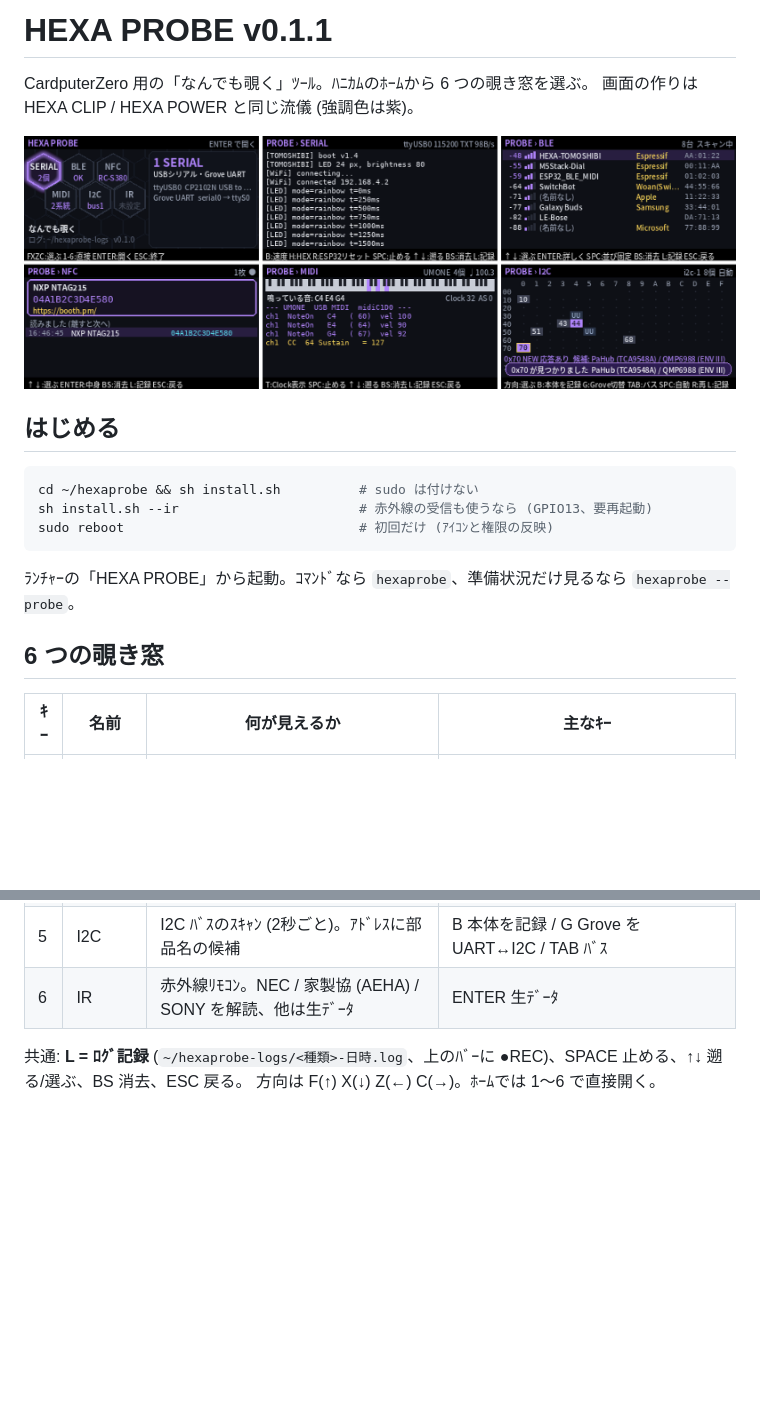
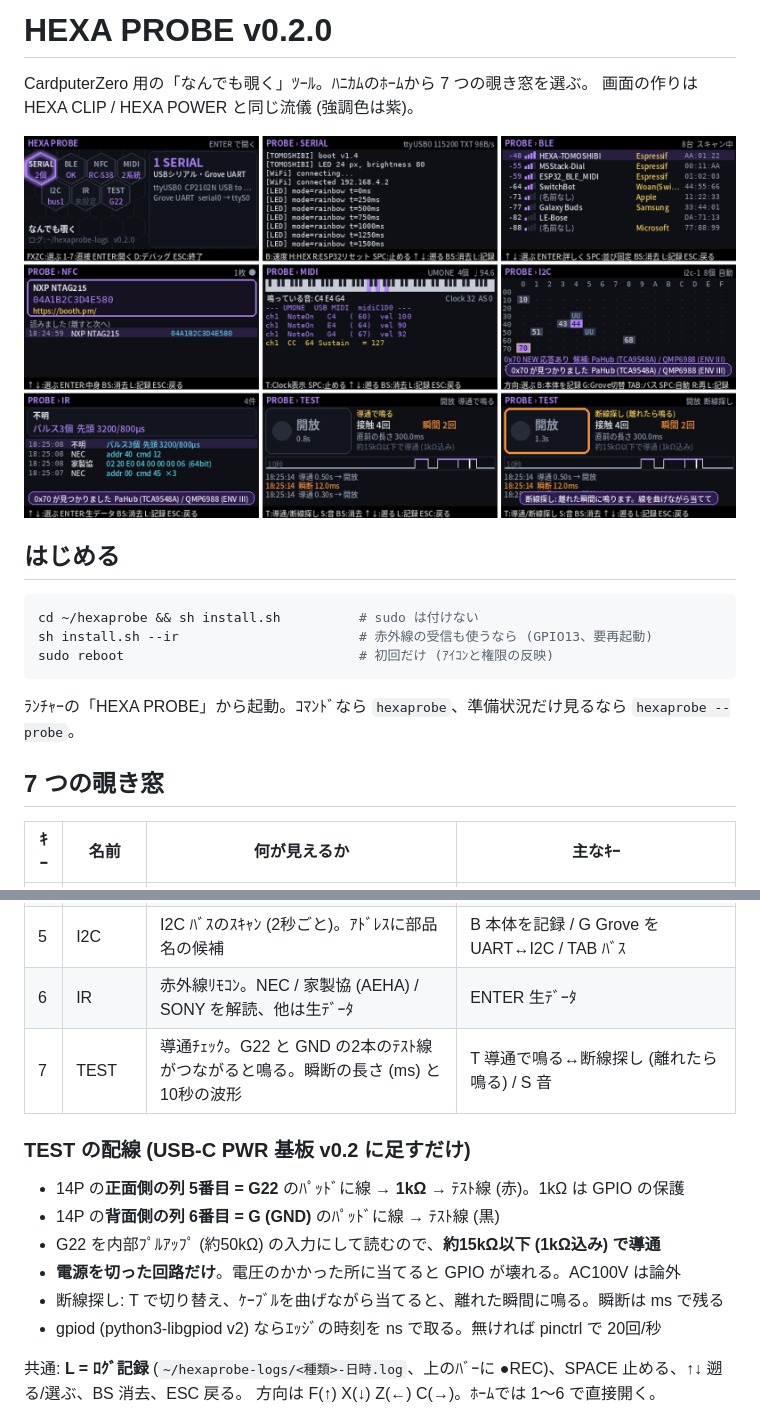
Before and after one commit to tsuchicco0113-png/HEXA-PROBE, a Markdown page: README.md, 2 parts joined by grey strips. Rendered like a GitHub page; pictures changed too: docs/screens.png; blank space fills up the shorter version.

````diff
--- a/README.md
+++ b/README.md
@@ -1,6 +1,6 @@
-# HEXA PROBE v0.1.1
+# HEXA PROBE v0.2.0
 
-CardputerZero 用の「なんでも覗く」ﾂｰﾙ。ﾊﾆｶﾑのﾎｰﾑから 6 つの覗き窓を選ぶ。
+CardputerZero 用の「なんでも覗く」ﾂｰﾙ。ﾊﾆｶﾑのﾎｰﾑから 7 つの覗き窓を選ぶ。
 画面の作りは HEXA CLIP / HEXA POWER と同じ流儀 (強調色は紫)。
 
 ![screens](docs/screens.png)
@@ -13,7 +13,7 @@ sudo reboot                              # 初回だけ (ｱｲｺﾝと権限
 ```
 ﾗﾝﾁｬｰの「HEXA PROBE」から起動。ｺﾏﾝﾄﾞなら `hexaprobe`、準備状況だけ見るなら `hexaprobe --probe`。
 
-## 6 つの覗き窓
+## 7 つの覗き窓
 | ｷｰ | 名前 | 何が見えるか | 主なｷｰ |
 |---|---|---|---|
 | 1 | SERIAL | USB ｼﾘｱﾙ (ttyUSB/ttyACM) と Grove UART の受信 | B 速度 (115200〜921600, 9600〜, 74880, 31250) / H HEX表示 / R ESP32 ﾘｾｯﾄ (RTS) |
@@ -22,6 +22,15 @@ sudo reboot                              # 初回だけ (ｱｲｺﾝと権限
 | 4 | MIDI | USB MIDI / Grove UART (Unit MIDI, 31250bps) のﾒｯｾｰｼﾞと鳴っている鍵盤 | T Clock も表示 |
 | 5 | I2C | I2C ﾊﾞｽのｽｷｬﾝ (2秒ごと)。ｱﾄﾞﾚｽに部品名の候補 | B 本体を記録 / G Grove を UART↔I2C / TAB ﾊﾞｽ |
 | 6 | IR | 赤外線ﾘﾓｺﾝ。NEC / 家製協 (AEHA) / SONY を解読、他は生ﾃﾞｰﾀ | ENTER 生ﾃﾞｰﾀ |
+| 7 | TEST | 導通ﾁｪｯｸ。G22 と GND の2本のﾃｽﾄ線がつながると鳴る。瞬断の長さ (ms) と10秒の波形 | T 導通で鳴る↔断線探し (離れたら鳴る) / S 音 |
+
+### TEST の配線 (USB-C PWR 基板 v0.2 に足すだけ)
+- 14P の**正面側の列 5番目 = G22** のﾊﾟｯﾄﾞに線 → **1kΩ** → ﾃｽﾄ線 (赤)。1kΩ は GPIO の保護
+- 14P の**背面側の列 6番目 = G (GND)** のﾊﾟｯﾄﾞに線 → ﾃｽﾄ線 (黒)
+- G22 を内部ﾌﾟﾙｱｯﾌﾟ (約50kΩ) の入力にして読むので、**約15kΩ以下 (1kΩ込み) で導通**
+- **電源を切った回路だけ**。電圧のかかった所に当てると GPIO が壊れる。AC100V は論外
+- 断線探し: T で切り替え、ｹｰﾌﾞﾙを曲げながら当てると、離れた瞬間に鳴る。瞬断は ms で残る
+- gpiod (python3-libgpiod v2) ならｴｯｼﾞの時刻を ns で取る。無ければ pinctrl で 20回/秒
 
 共通: **L = ﾛｸﾞ記録** (`~/hexaprobe-logs/<種類>-日時.log`、上のﾊﾞｰに ●REC)、SPACE 止める、↑↓ 遡る/選ぶ、BS 消去、ESC 戻る。
 方向は F(↑) X(↓) Z(←) C(→)。ﾎｰﾑでは 1〜6 で直接開く。
````
Also changed, not shown: 3 other files.
